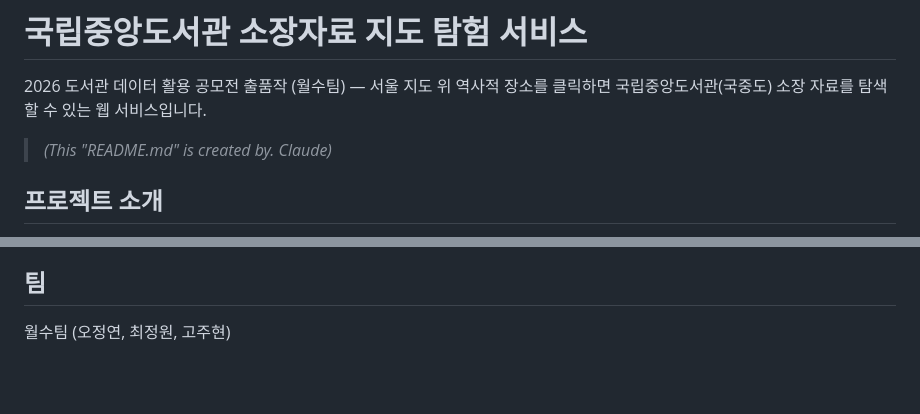
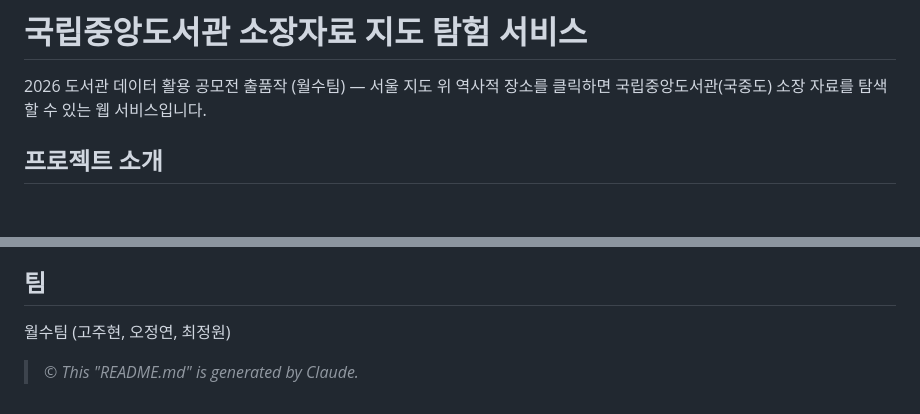
Before and after one commit to jyeon73/libcontest_leaflet, a Markdown page: README.md, 2 parts joined by grey strips. Drawn GitHub-style; blank space fills up the shorter version.

Commit message:
copyright markdown

```diff
--- a/README.md
+++ b/README.md
@@ -1,8 +1,6 @@
 # 국립중앙도서관 소장자료 지도 탐험 서비스
 
 2026 도서관 데이터 활용 공모전 출품작 (월수팀) — 서울 지도 위 역사적 장소를 클릭하면 국립중앙도서관(국중도) 소장 자료를 탐색할 수 있는 웹 서비스입니다.
->*(This "README.md" is created by. Claude)*
-
 
 ## 프로젝트 소개
 
@@ -81,4 +79,6 @@ Vercel 프로젝트 설정(Settings → Environment Variables)에 아래 두 개
 
 ## 팀
 
-월수팀 (오정연, 최정원, 고주현)
+월수팀 (고주현, 오정연, 최정원)
+
+> &copy; *This "README.md" is generated by Claude.*
```
